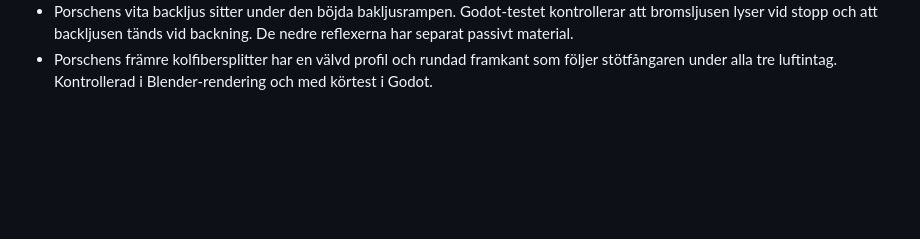
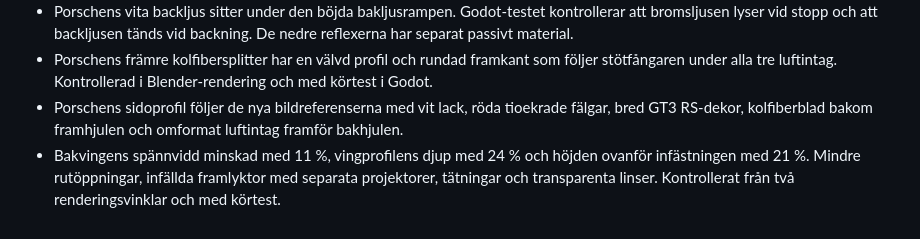
Before and after one commit to yeager/harbortownrollabout, a Markdown page: PROJEKTMINNE.md, the part around the change. Drawn GitHub-style; blank space fills up the shorter version.

```diff
--- a/PROJEKTMINNE.md
+++ b/PROJEKTMINNE.md
@@ -343,3 +343,5 @@ Den första inlämnade bilen står kvar på verkstaden även medan nästa bil li
 - Porsche 911 GT3 RS finns i depån med egen Blender-modell, hjulrigg, motorljud och tuta. Karossen har formade strålkastarhus, öppna kylarintag, skulpterade huvutsläpp, breda bakskärmar och dubbel bakvinge. Körtest jämfört med taxin visar exakt tre gånger acceleration första sekunden och tre gånger toppfarten i båda körlägena (90 respektive 237,6 km/h). Avstigning och återinträde testade i Godot 4.6.3.
 - Porschens vita backljus sitter under den böjda bakljusrampen. Godot-testet kontrollerar att bromsljusen lyser vid stopp och att backljusen tänds vid backning. De nedre reflexerna har separat passivt material.
 - Porschens främre kolfibersplitter har en välvd profil och rundad framkant som följer stötfångaren under alla tre luftintag. Kontrollerad i Blender-rendering och med körtest i Godot.
+- Porschens sidoprofil följer de nya bildreferenserna med vit lack, röda tioekrade fälgar, bred GT3 RS-dekor, kolfiberblad bakom framhjulen och omformat luftintag framför bakhjulen.
+- Bakvingens spännvidd minskad med 11 %, vingprofilens djup med 24 % och höjden ovanför infästningen med 21 %. Mindre rutöppningar, infällda framlyktor med separata projektorer, tätningar och transparenta linser. Kontrollerat från två renderingsvinklar och med körtest.
```
Also changed, not shown: README.md (+1 -1 lines), docs/porsche-911-gt3-rs-front.png (added), docs/porsche-911-gt3-rs.png, 4 other files.
